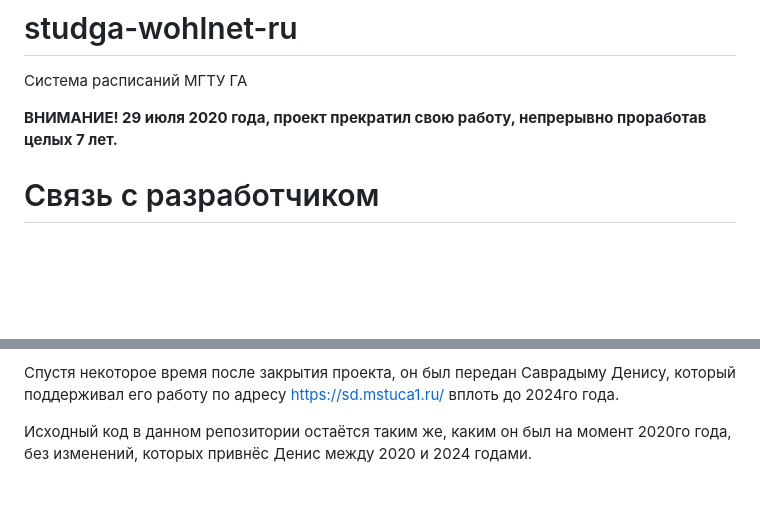
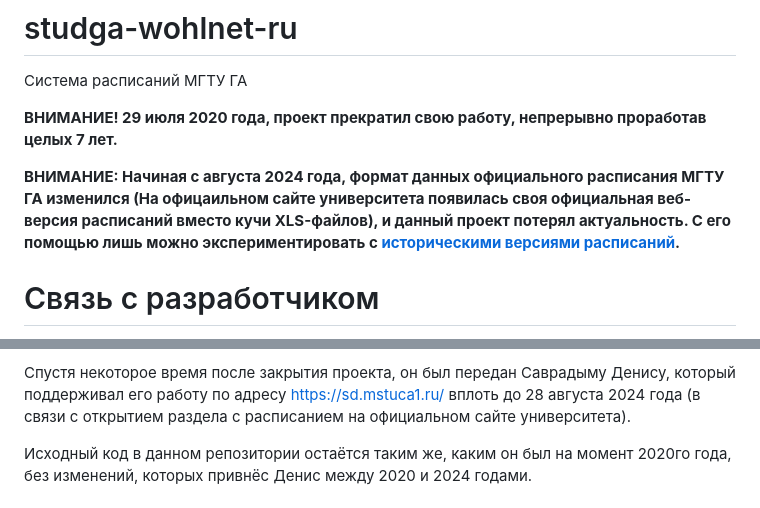
Before and after one commit to Wohlstand/studga-schedule, a Markdown page: README.md, 2 parts joined by grey strips. Drawn GitHub-style; blank space fills up the shorter version.

Commit message:
Уточнена дата прекращения работы второй версии сайта

```diff
--- a/README.md
+++ b/README.md
@@ -3,6 +3,7 @@
 
 **ВНИМАНИЕ! 29 июля 2020 года, проект прекратил свою работу, непрерывно проработав целых 7 лет.**
 
+**ВНИМАНИЕ: Начиная с августа 2024 года, формат данных официального расписания МГТУ ГА изменился (На офицаильном сайте университета появилась своя официальная веб-версия расписаний вместо кучи XLS-файлов), и данный проект потерял актуальность. С его помощью лишь можно экспериментировать с [историческими версиями расписаний](https://studga.wohlnet.ru/excels/backup/).**
 
 # Связь с разработчиком
 По любым вопросам со мной можно связаться по электронной почте: admin кошка wohlnet мышка ru
@@ -135,7 +136,8 @@ https://github.com/Wohlstand/studga-xls2db
 
 Спустя некоторое время после закрытия проекта, он был передан Саврадыму Денису,
 который поддерживал его работу по адресу https://sd.mstuca1.ru/ вплоть до
-2024го года.
+28 августа 2024 года (в связи с открытием раздела с расписанием на официальном
+сайте университета).
 
 Исходный код в данном репозитории остаётся таким же, каким он был на момент
 2020го года, без изменений, которых привнёс Денис между 2020 и 2024 годами.
```
